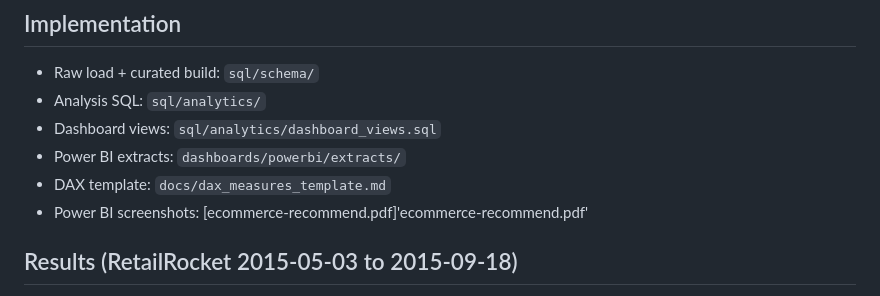
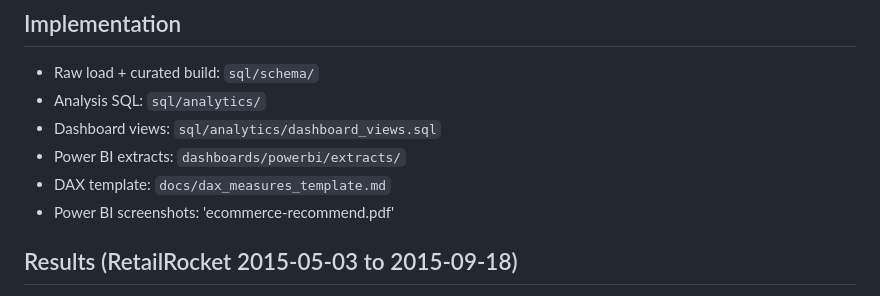
Before and after one commit to Zzhu17/E-commerce-Recommendation, a Markdown page: README.md, the part around the change. Rendered like a GitHub page.

Commit message:
Fix formatting of Power BI screenshots reference

```diff
--- a/README.md
+++ b/README.md
@@ -25,7 +25,7 @@ This project analyzes e-commerce user behavior to quantify conversion funnel per
 - Dashboard views: `sql/analytics/dashboard_views.sql`
 - Power BI extracts: `dashboards/powerbi/extracts/`
 - DAX template: `docs/dax_measures_template.md`
-- Power BI screenshots: [ecommerce-recommend.pdf]'ecommerce-recommend.pdf'
+- Power BI screenshots: 'ecommerce-recommend.pdf'
 
 ## Results (RetailRocket 2015-05-03 to 2015-09-18)
 - Coverage: 1,407,580 users, 417,053 products, 2,756,101 events, 22,457 orders
```
